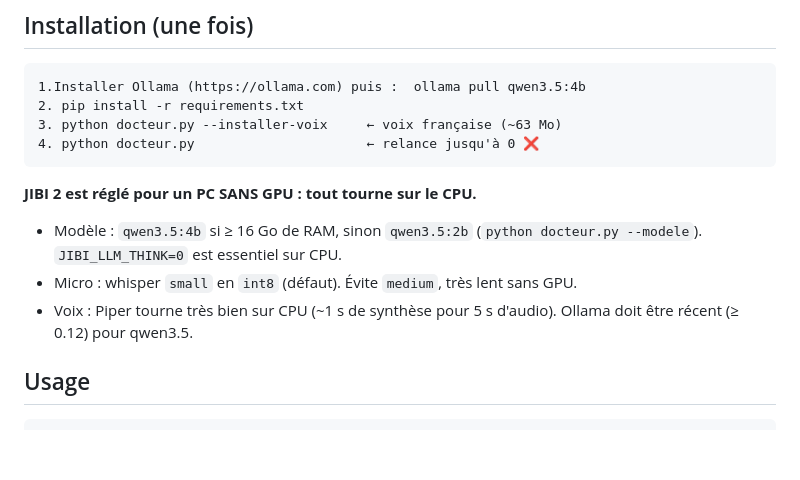
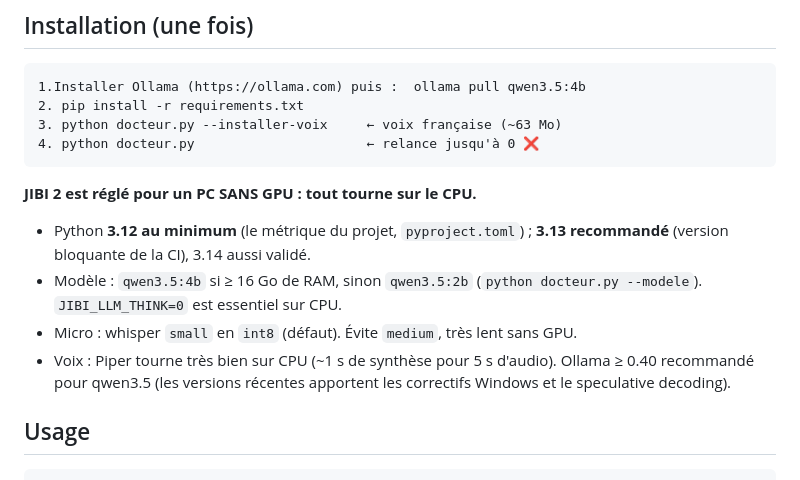
Before and after one commit to JIBIXP/Agent_JBI, a Markdown page: LISEZMOI.md, the part around one of its changes. GitHub-like rendering; blank space fills up the shorter version.

````diff
--- a/LISEZMOI.md
+++ b/LISEZMOI.md
@@ -67,11 +79,14 @@ JIBI2/
 ```
 
 **JIBI 2 est réglé pour un PC SANS GPU : tout tourne sur le CPU.**
+- Python **3.12 au minimum** (le métrique du projet, `pyproject.toml`) ;
+  **3.13 recommandé** (version bloquante de la CI), 3.14 aussi validé.
 - Modèle : `qwen3.5:4b` si ≥ 16 Go de RAM, sinon `qwen3.5:2b`
   (`python docteur.py --modele`). `JIBI_LLM_THINK=0` est essentiel sur CPU.
 - Micro : whisper `small` en `int8` (défaut). Évite `medium`, très lent sans GPU.
 - Voix : Piper tourne très bien sur CPU (~1 s de synthèse pour 5 s d'audio).
-Ollama doit être récent (≥ 0.12) pour qwen3.5.
+Ollama ≥ 0.40 recommandé pour qwen3.5 (les versions récentes apportent
+les correctifs Windows et le speculative decoding).
 
 ## Usage
 
````
Also changed, not shown: other parts of LISEZMOI.md (+36 -4 lines).
